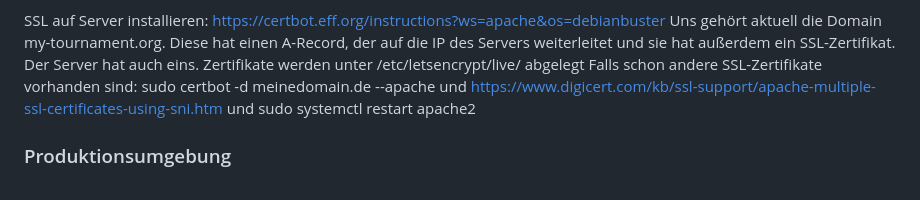
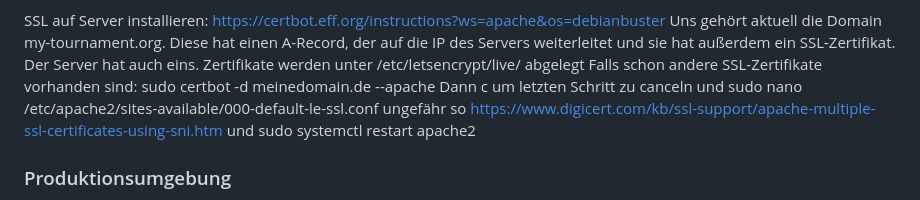
Before and after one commit to richardbendler/Spiele-App, a Markdown page: README.md, the part around the change. Rendered like a GitHub page.

```diff
--- a/README.md
+++ b/README.md
@@ -136,7 +136,9 @@ Uns gehört aktuell die Domain my-tournament.org. Diese hat einen A-Record, der
 Zertifikate werden unter /etc/letsencrypt/live/ abgelegt
 Falls schon andere SSL-Zertifikate vorhanden sind:
 sudo certbot -d meinedomain.de --apache
-und https://www.digicert.com/kb/ssl-support/apache-multiple-ssl-certificates-using-sni.htm
+Dann c um letzten Schritt zu canceln
+und sudo nano /etc/apache2/sites-available/000-default-le-ssl.conf
+ungefähr so https://www.digicert.com/kb/ssl-support/apache-multiple-ssl-certificates-using-sni.htm
 und sudo systemctl restart apache2
 
 ### Produktionsumgebung
```
